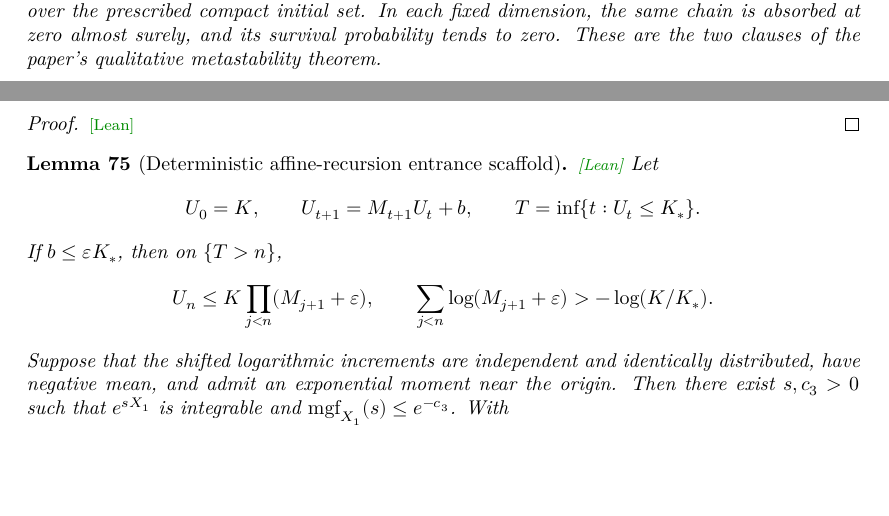
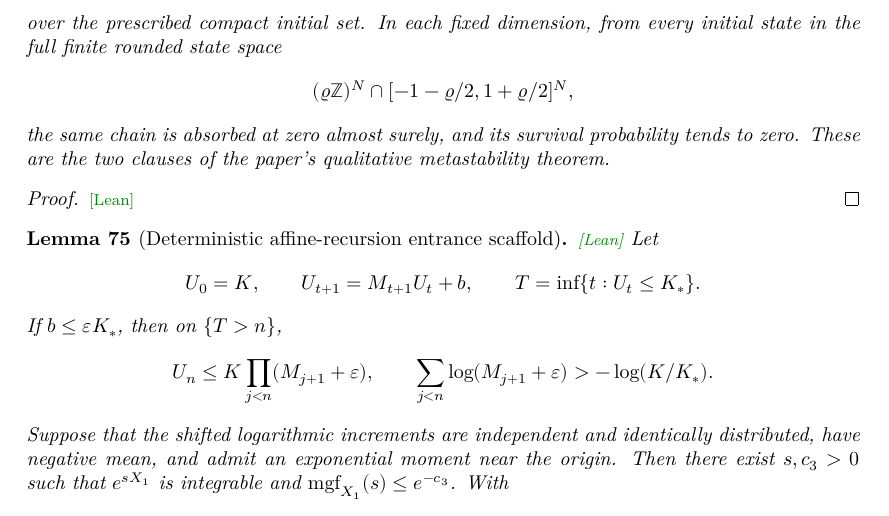
Before and after one commit to BennyAvelin/AbsorptionCutoff, a LaTeX thesis (blueprint/src/print.tex, which reads blueprint/src/content.tex): two parts of pages 15 and 16 of 26 before the commit and part of page 16 of 26 after it, the two joined at a grey line, cut so that both start at the same text, the shorter picture padded with empty space. Compiled offline with XeLaTeX.

Commit message:
fix: align metastability state space with paper

```diff
--- a/blueprint/src/content.tex
+++ b/blueprint/src/content.tex
@@ -1482,9 +1482,15 @@ is a standard Gaussian vector.
   rightmost positive-drift component for an exponentially long time with
   probability tending to one as the dimension grows, uniformly over the
   prescribed compact initial set.
-  In each fixed dimension, the same chain is absorbed at zero almost surely,
-  and its survival probability tends to zero. These are the two clauses of the
-  paper's qualitative metastability theorem.
+  In each fixed dimension, from every initial state in the full finite rounded
+  state space
+  \[
+    (\varrho\mathbb Z)^N\cap
+    [-1-\varrho/2,1+\varrho/2]^N,
+  \]
+  the same chain is absorbed at zero almost surely, and its survival probability
+  tends to zero. These are the two clauses of the paper's qualitative
+  metastability theorem.
 \end{theorem}
 \begin{proof}\leanok\end{proof}
 
```
Also changed, not shown: CORRESPONDENCE.md (+6 -3 lines), formalization.yaml (+3 -1 lines), README.md, 3 other files.
